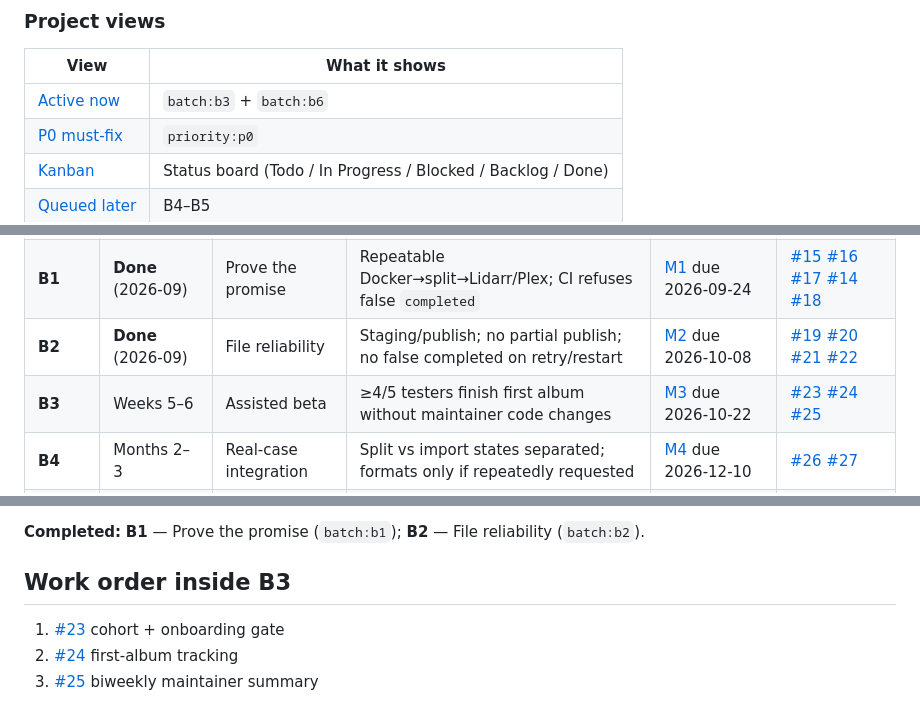
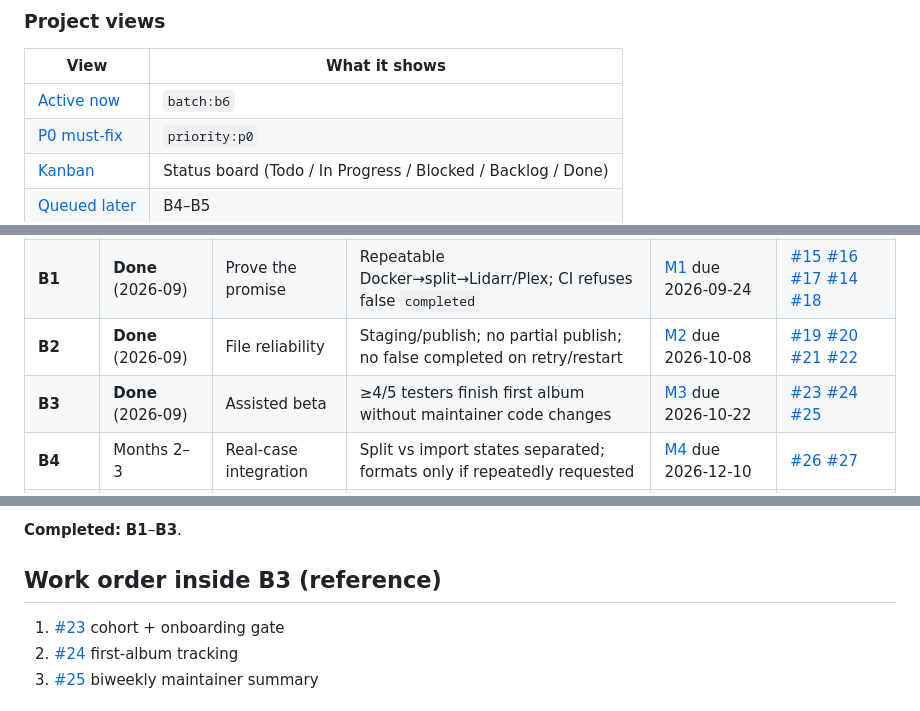
Before and after one commit to marcatos/cuearr, a Markdown page: docs/roadmap-batches.md, 3 parts joined by grey strips. Drawn GitHub-style.

Commit message:
docs: mark B3 assisted beta complete on roadmap
Co-authored-by: Cursor <cursoragent@cursor.com>

```diff
--- a/docs/roadmap-batches.md
+++ b/docs/roadmap-batches.md
@@ -9,7 +9,7 @@ Filter by label: [`batch:b1`](https://github.com/marcatos/cuearr/labels/batch%3A
 
 | View | What it shows |
 |------|----------------|
-| [Active now](https://github.com/users/marcatos/projects/1/views/4) | `batch:b3` + `batch:b6` |
+| [Active now](https://github.com/users/marcatos/projects/1/views/4) | `batch:b6` |
 | [P0 must-fix](https://github.com/users/marcatos/projects/1/views/3) | `priority:p0` |
 | [Kanban](https://github.com/users/marcatos/projects/1/views/2) | Status board (Todo / In Progress / Blocked / Backlog / Done) |
 | [Queued later](https://github.com/users/marcatos/projects/1/views/5) | B4–B5 |
@@ -25,7 +25,7 @@ Project Status: **Todo** = active ready · **Blocked** = waiting on dependency
 | **B0** | Done when merged | Docs hygiene | Strategy + batches linked; README backlog accurate | — | docs commits |
 | **B1** | **Done** (2026-09) | Prove the promise | Repeatable Docker→split→Lidarr/Plex; CI refuses false `completed` | [M1](https://github.com/marcatos/cuearr/milestone/1) due 2026-09-24 | [#15](https://github.com/marcatos/cuearr/issues/15) [#16](https://github.com/marcatos/cuearr/issues/16) [#17](https://github.com/marcatos/cuearr/issues/17) [#14](https://github.com/marcatos/cuearr/issues/14) [#18](https://github.com/marcatos/cuearr/issues/18) |
 | **B2** | **Done** (2026-09) | File reliability | Staging/publish; no partial publish; no false completed on retry/restart | [M2](https://github.com/marcatos/cuearr/milestone/2) due 2026-10-08 | [#19](https://github.com/marcatos/cuearr/issues/19) [#20](https://github.com/marcatos/cuearr/issues/20) [#21](https://github.com/marcatos/cuearr/issues/21) [#22](https://github.com/marcatos/cuearr/issues/22) |
-| **B3** | Weeks 5–6 | Assisted beta | ≥4/5 testers finish first album without maintainer code changes | [M3](https://github.com/marcatos/cuearr/milestone/3) due 2026-10-22 | [#23](https://github.com/marcatos/cuearr/issues/23) [#24](https://github.com/marcatos/cuearr/issues/24) [#25](https://github.com/marcatos/cuearr/issues/25) |
+| **B3** | **Done** (2026-09) | Assisted beta | ≥4/5 testers finish first album without maintainer code changes | [M3](https://github.com/marcatos/cuearr/milestone/3) due 2026-10-22 | [#23](https://github.com/marcatos/cuearr/issues/23) [#24](https://github.com/marcatos/cuearr/issues/24) [#25](https://github.com/marcatos/cuearr/issues/25) |
 | **B4** | Months 2–3 | Real-case integration | Split vs import states separated; formats only if repeatedly requested | [M4](https://github.com/marcatos/cuearr/milestone/4) due 2026-12-10 | [#26](https://github.com/marcatos/cuearr/issues/26) [#27](https://github.com/marcatos/cuearr/issues/27) |
 | **B5** | Months 3–6 | Stability & community | Corpus/policies; backups; Unraid verified if demanded | [M5](https://github.com/marcatos/cuearr/milestone/5) due 2027-03-10 | [#28](https://github.com/marcatos/cuearr/issues/28) [#29](https://github.com/marcatos/cuearr/issues/29) [#10](https://github.com/marcatos/cuearr/issues/10) |
 | **B6** | Parallel | Positioning experiment | 10-case comparison vs Unpackerr/Splittarr/Flacon before expanding | [M6](https://github.com/marcatos/cuearr/milestone/6) due 2026-09-24 | [#30](https://github.com/marcatos/cuearr/issues/30) |
@@ -37,7 +36,7 @@ Project Status: **Todo** = active ready · **Blocked** = waiting on dependency
 
-**Completed:** **B1** — Prove the promise (`batch:b1`); **B2** — File reliability (`batch:b2`).
+**Completed:** **B1**–**B3**.
 
-## Work order inside B3
+## Work order inside B3 (reference)
 
 1. [#23](https://github.com/marcatos/cuearr/issues/23) cohort + onboarding gate
 2. [#24](https://github.com/marcatos/cuearr/issues/24) first-album tracking
```
Also changed, not shown: other parts of docs/roadmap-batches.md (+1 -2 lines).
